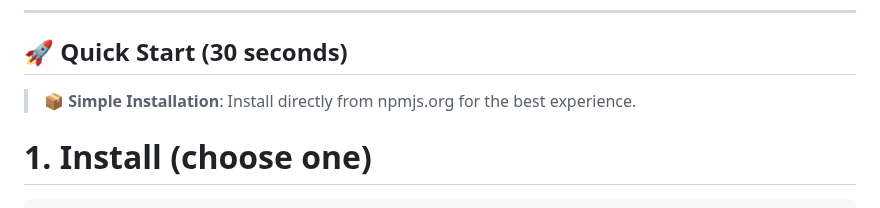
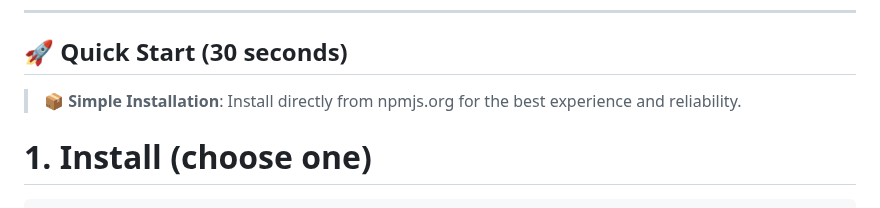
Before and after one commit to easynet-world/7134-easy-mcp-server, a Markdown page: README.md, the part around the change. GitHub-like rendering.

Commit message:
fix: Improve installation description for better clarity and reliability messaging

```diff
--- a/README.md
+++ b/README.md
@@ -10,7 +10,7 @@
 
 ## 🚀 **Quick Start (30 seconds)**
 
-> **📦 Simple Installation**: Install directly from npmjs.org for the best experience.
+> **📦 Simple Installation**: Install directly from npmjs.org for the best experience and reliability.
 
 # 1. Install (choose one)
 
```
